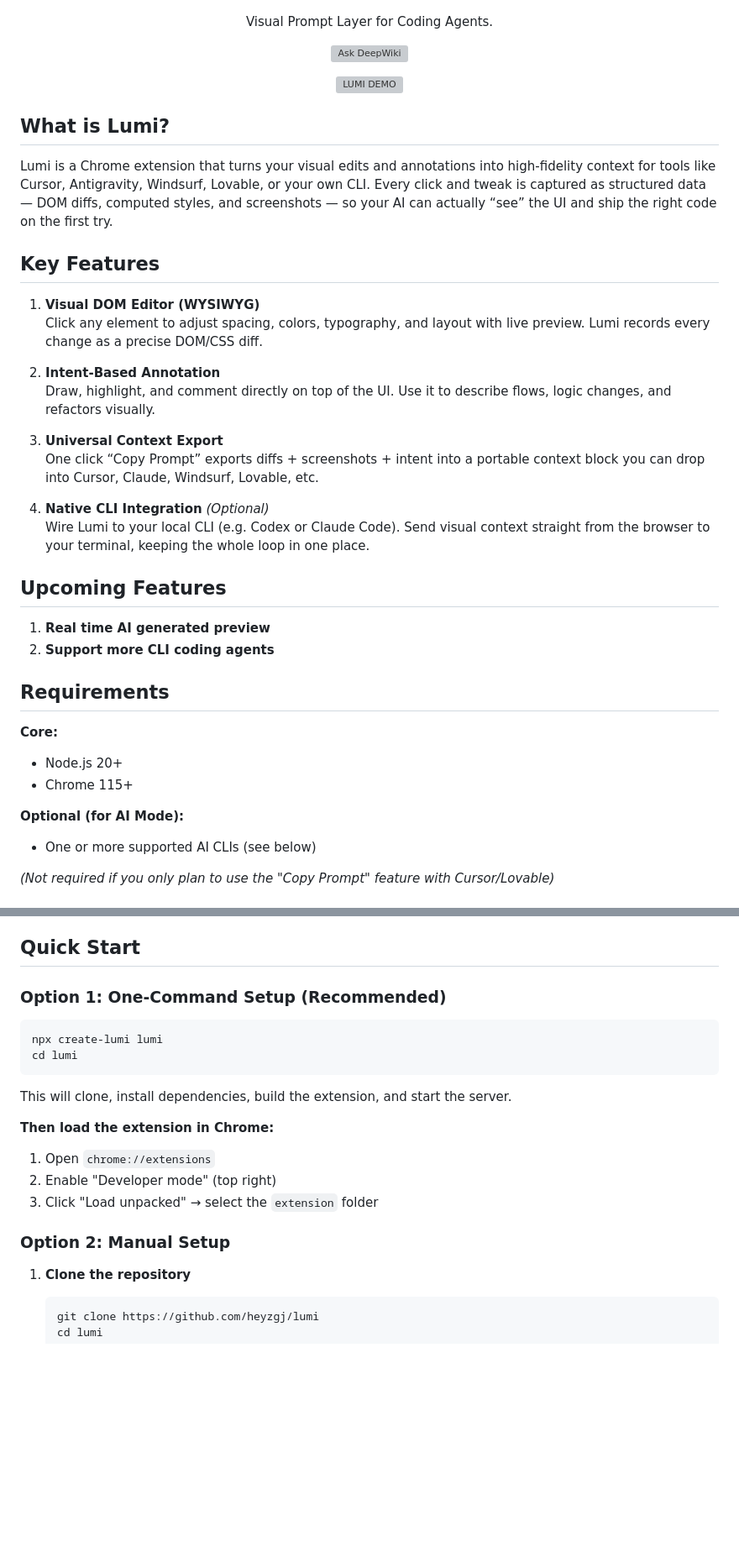
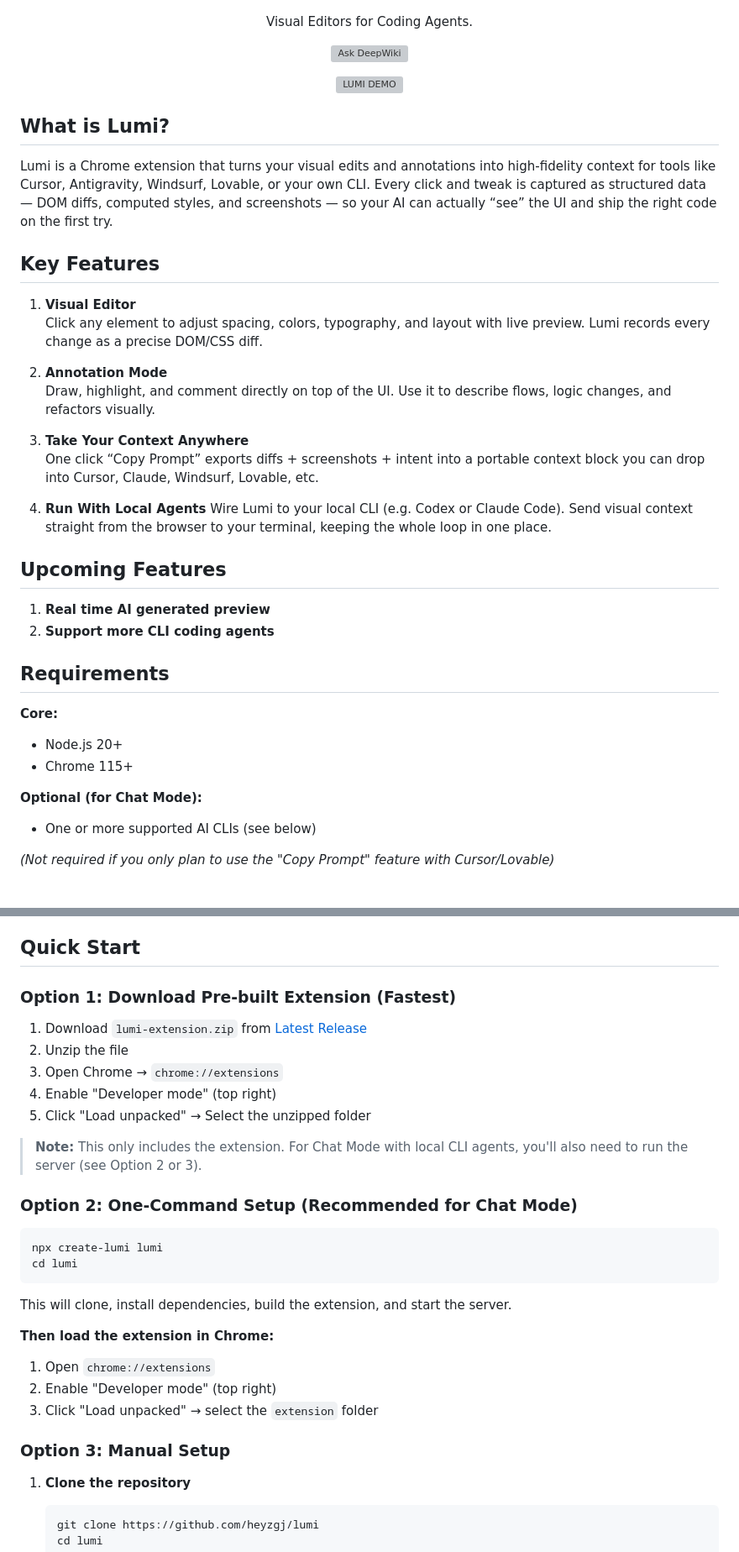
Before and after one commit to heyzgj/lumi, a Markdown page: README.md, 2 parts joined by grey strips. Shown: that part at 84% size. Rendered like a GitHub page; blank space fills up the shorter version; grey boxes are pictures that could not be loaded.

Commit message:
docs: add pre-built extension download option

````diff
--- a/README.md
+++ b/README.md
@@ -3,7 +3,7 @@
 </p>
 
 <p align="center">
-  Visual Prompt Layer for Coding Agents.
+  Visual Editors for Coding Agents.
 </p>
 <p align="center">
   <a href="https://deepwiki.com/heyzgj/lumi"><img src="https://deepwiki.com/badge.svg" alt="Ask DeepWiki"></a>
@@ -18,16 +18,16 @@ Lumi is a Chrome extension that turns your visual edits and annotations into hig
 
 ## Key Features
 
-1. **Visual DOM Editor (WYSIWYG)**
+1. **Visual Editor**
    Click any element to adjust spacing, colors, typography, and layout with live preview. Lumi records every change as a precise DOM/CSS diff.
 
-2. **Intent‑Based Annotation**
+2. **Annotation Mode**
    Draw, highlight, and comment directly on top of the UI. Use it to describe flows, logic changes, and refactors visually.
 
-3. **Universal Context Export**
+3. **Take Your Context Anywhere**
    One click “Copy Prompt” exports diffs + screenshots + intent into a portable context block you can drop into Cursor, Claude, Windsurf, Lovable, etc.
 
-4. **Native CLI Integration** *(Optional)*
+4. **Run With Local Agents**
    Wire Lumi to your local CLI (e.g. Codex or Claude Code). Send visual context straight from the browser to your terminal, keeping the whole loop in one place.
 
 ## Upcoming Features
@@ -42,7 +42,7 @@ Lumi is a Chrome extension that turns your visual edits and annotations into hig
 - Node.js 20+
 - Chrome 115+
 
-**Optional (for AI Mode):**
+**Optional (for Chat Mode):**
 - One or more supported AI CLIs (see below)
 
 *(Not required if you only plan to use the "Copy Prompt" feature with Cursor/Lovable)*
@@ -107,7 +107,17 @@ Droid's non-interactive mode (`droid exec`) requires an API key:
 
 ## Quick Start
 
-### Option 1: One-Command Setup (Recommended)
+### Option 1: Download Pre-built Extension (Fastest)
+
+1. Download `lumi-extension.zip` from [Latest Release](https://github.com/heyzgj/lumi/releases/latest)
+2. Unzip the file
+3. Open Chrome → `chrome://extensions`
+4. Enable "Developer mode" (top right)
+5. Click "Load unpacked" → Select the unzipped folder
+
+> **Note:** This only includes the extension. For Chat Mode with local CLI agents, you'll also need to run the server (see Option 2 or 3).
+
+### Option 2: One-Command Setup (Recommended for Chat Mode)
 
 ```bash
 npx create-lumi lumi
@@ -121,7 +131,7 @@ This will clone, install dependencies, build the extension, and start the server
 2. Enable "Developer mode" (top right)
 3. Click "Load unpacked" → select the `extension` folder
 
-### Option 2: Manual Setup
+### Option 3: Manual Setup
 
 1. **Clone the repository**
    ```bash
````
